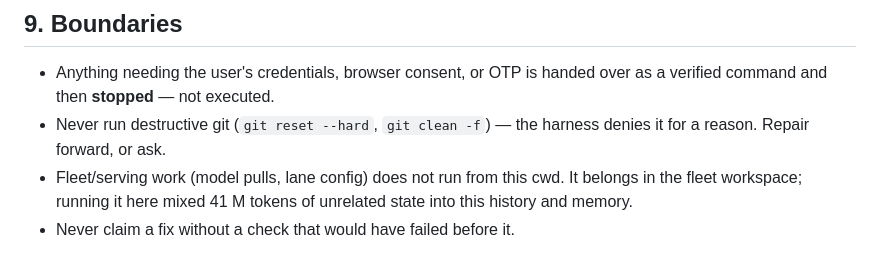
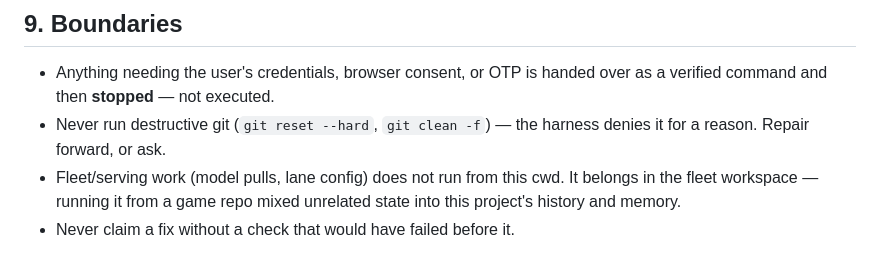
Before and after one commit to VestigeClub/hedgefoundry, a Markdown page: docs/OPERATIONS.md, the part around one of its changes. Rendered like a GitHub page.

Commit message:
docs: drop token-volume residue from boundaries, correct incident dates in heading

```diff
--- a/docs/OPERATIONS.md
+++ b/docs/OPERATIONS.md
@@ -159,6 +159,6 @@ unproven** and hand the URL to the user. An HTTP 200 is not proof the game runs.
 - Never run destructive git (`git reset --hard`, `git clean -f`) — the harness denies it
   for a reason. Repair forward, or ask.
 - Fleet/serving work (model pulls, lane config) does not run from this cwd. It belongs in
-  the fleet workspace; running it here mixed 41 M tokens of unrelated state into this
-  history and memory.
+  the fleet workspace — running it from a game repo mixed unrelated state into this
+  project's history and memory.
 - Never claim a fix without a check that would have failed before it.
```
Also changed, not shown: other parts of docs/OPERATIONS.md (+1 -1 lines).
